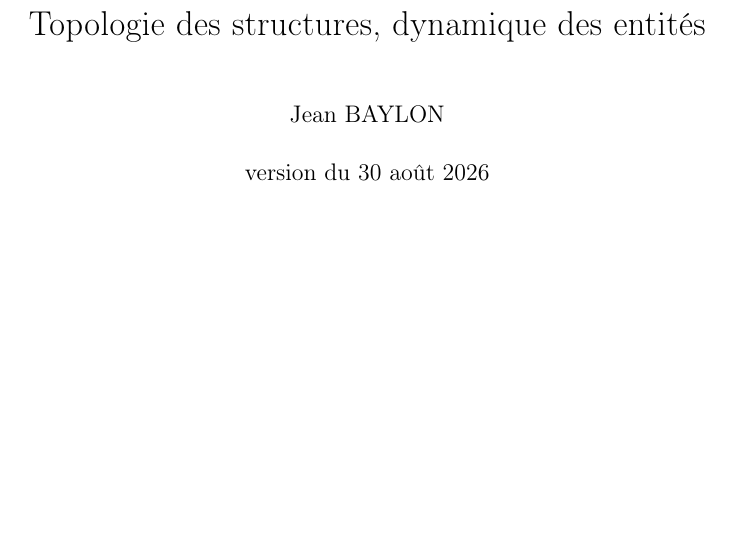
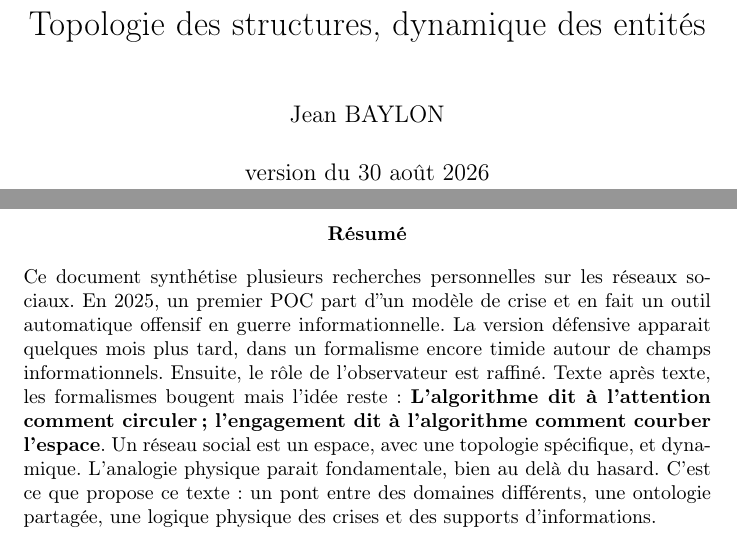
Before and after one commit to zefrenchwan/grimoire, a LaTeX document (topologie.tex): part of page 1 of 27 before the commit and two parts of pages 1 and 2 of 28 after it, the two joined at a grey line, cut so that both start at the same text, the shorter picture padded with empty space. Compiled offline with pdfLaTeX.

Commit message:
punchline and abstract

```diff
--- a/topologie.tex
+++ b/topologie.tex
@@ -18,7 +18,13 @@
 
 \begin{document}
 	\maketitle
+
+	\begin{abstract}
+		Ce document synthétise plusieurs recherches personnelles sur les réseaux sociaux. En 2025, un premier POC part d''un modèle de crise et en fait un outil automatique offensif en guerre informationnelle. La version défensive apparait quelques mois plus tard, dans un formalisme encore timide autour de champs informationnels. Ensuite, le rôle de l'observateur est raffiné. Texte après texte, les formalismes bougent mais l'idée reste : \textbf{L'algorithme dit à l'attention comment circuler ; l'engagement dit à l'algorithme comment courber l'espace}. Un réseau social est un espace, avec une topologie spécifique, et dynamique. L'analogie physique parait fondamentale, bien au delà du hasard. C'est ce que propose ce texte : un pont entre des domaines différents, une ontologie partagée, une logique physique des crises et des supports d'informations.
+	\end{abstract}
+
 	\tableofcontents
+
 
 	\chapter{L'ontologie de base}
 
```
